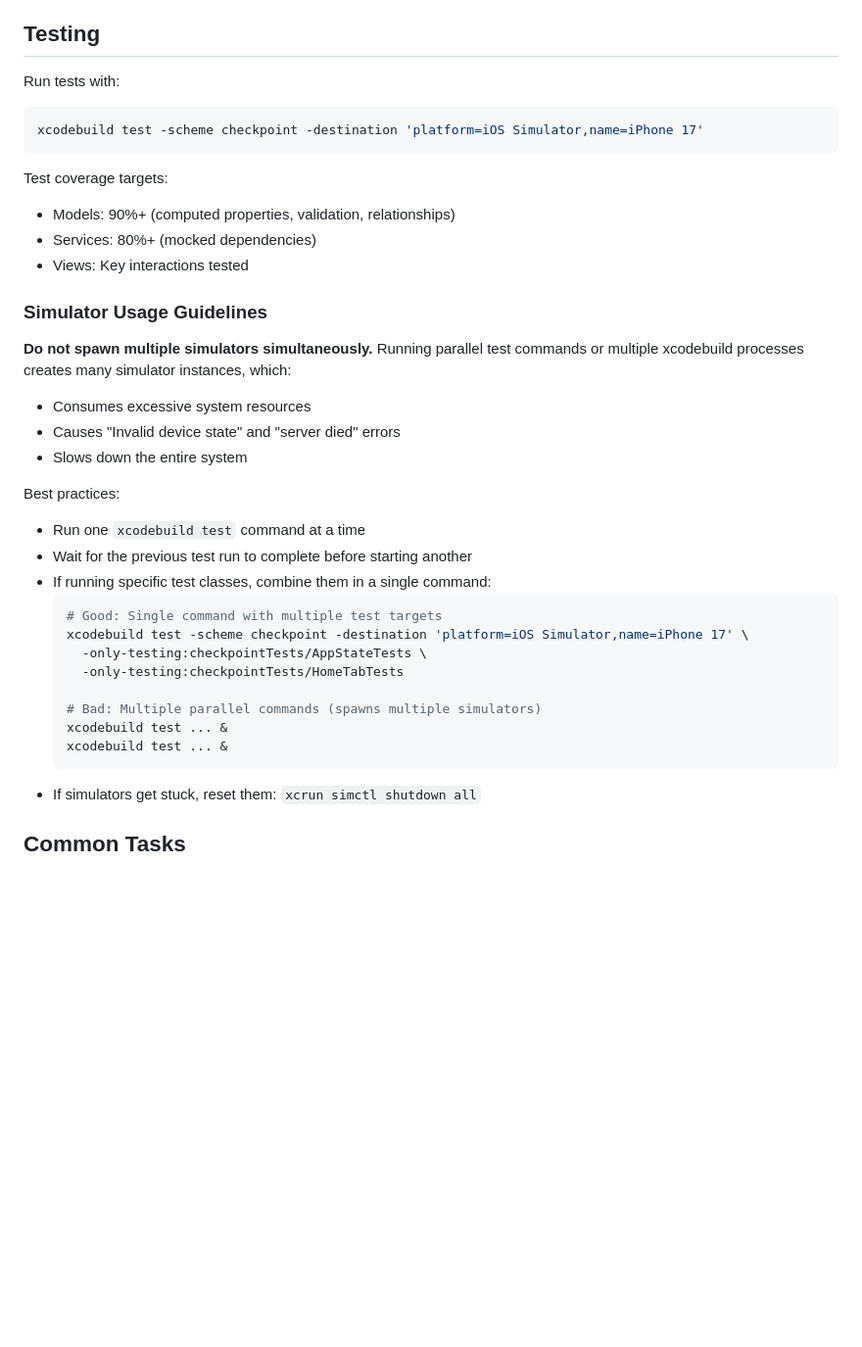
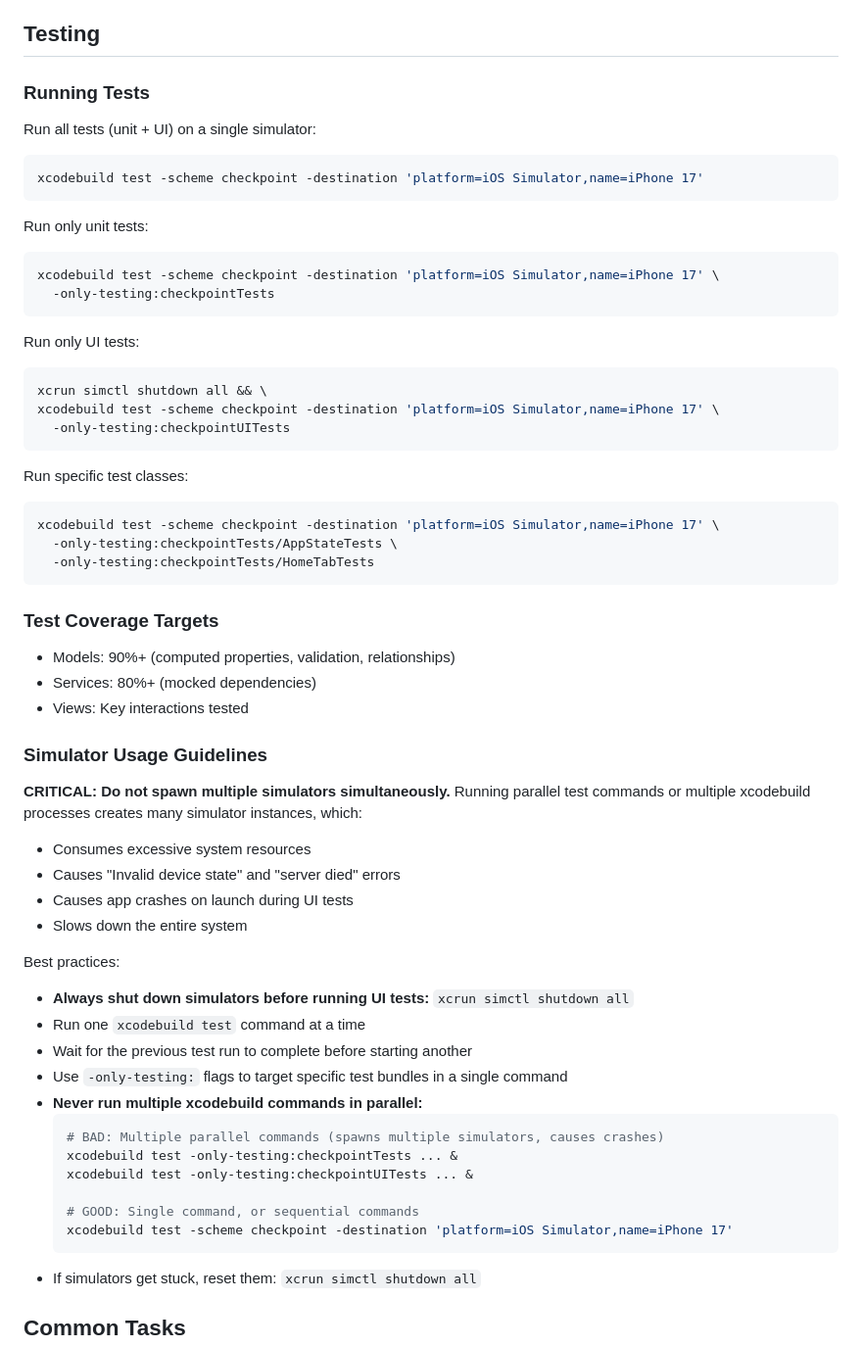
Before and after one commit to panchi64/418-vehicle-maintenance-tracker, a Markdown page: checkpoint-app/CLAUDE.md, the part around the change. Shown at 98% size. Rendered like a GitHub page; blank space fills up the shorter version.

Commit message:
Added example for running tests

````diff
--- a/checkpoint-app/CLAUDE.md
+++ b/checkpoint-app/CLAUDE.md
@@ -159,36 +159,59 @@ Uses App Groups (`group.com.checkpoint.shared`) for shared SwiftData access:
 
 ## Testing
 
-Run tests with:
+### Running Tests
+
+Run all tests (unit + UI) on a single simulator:
 ```bash
 xcodebuild test -scheme checkpoint -destination 'platform=iOS Simulator,name=iPhone 17'
 ```
 
-Test coverage targets:
+Run only unit tests:
+```bash
+xcodebuild test -scheme checkpoint -destination 'platform=iOS Simulator,name=iPhone 17' \
+  -only-testing:checkpointTests
+```
+
+Run only UI tests:
+```bash
+xcrun simctl shutdown all && \
+xcodebuild test -scheme checkpoint -destination 'platform=iOS Simulator,name=iPhone 17' \
+  -only-testing:checkpointUITests
+```
+
+Run specific test classes:
+```bash
+xcodebuild test -scheme checkpoint -destination 'platform=iOS Simulator,name=iPhone 17' \
+  -only-testing:checkpointTests/AppStateTests \
+  -only-testing:checkpointTests/HomeTabTests
+```
+
+### Test Coverage Targets
 - Models: 90%+ (computed properties, validation, relationships)
 - Services: 80%+ (mocked dependencies)
 - Views: Key interactions tested
 
 ### Simulator Usage Guidelines
 
-**Do not spawn multiple simulators simultaneously.** Running parallel test commands or multiple xcodebuild processes creates many simulator instances, which:
+**CRITICAL: Do not spawn multiple simulators simultaneously.** Running parallel test commands or multiple xcodebuild processes creates many simulator instances, which:
 - Consumes excessive system resources
 - Causes "Invalid device state" and "server died" errors
+- Causes app crashes on launch during UI tests
 - Slows down the entire system
 
 Best practices:
+- **Always shut down simulators before running UI tests:** `xcrun simctl shutdown all`
 - Run one `xcodebuild test` command at a time
 - Wait for the previous test run to complete before starting another
-- If running specific test classes, combine them in a single command:
+- Use `-only-testing:` flags to target specific test bundles in a single command
+- **Never run multiple xcodebuild commands in parallel:**
   ```bash
-  # Good: Single command with multiple test targets
-  xcodebuild test -scheme checkpoint -destination 'platform=iOS Simulator,name=iPhone 17' \
-    -only-testing:checkpointTests/AppStateTests \
-    -only-testing:checkpointTests/HomeTabTests
+  # BAD: Multiple parallel commands (spawns multiple simulators, causes crashes)
+  xcodebuild test -only-testing:checkpointTests ... &
+  xcodebuild test -only-testing:checkpointUITests ... &
 
-  # Bad: Multiple parallel commands (spawns multiple simulators)
-  xcodebuild test ... &
-  xcodebuild test ... &
+  # GOOD: Single command, or sequential commands
+  xcodebuild test -scheme checkpoint -destination 'platform=iOS Simulator,name=iPhone 17'
   ```
 - If simulators get stuck, reset them: `xcrun simctl shutdown all`
 
````
